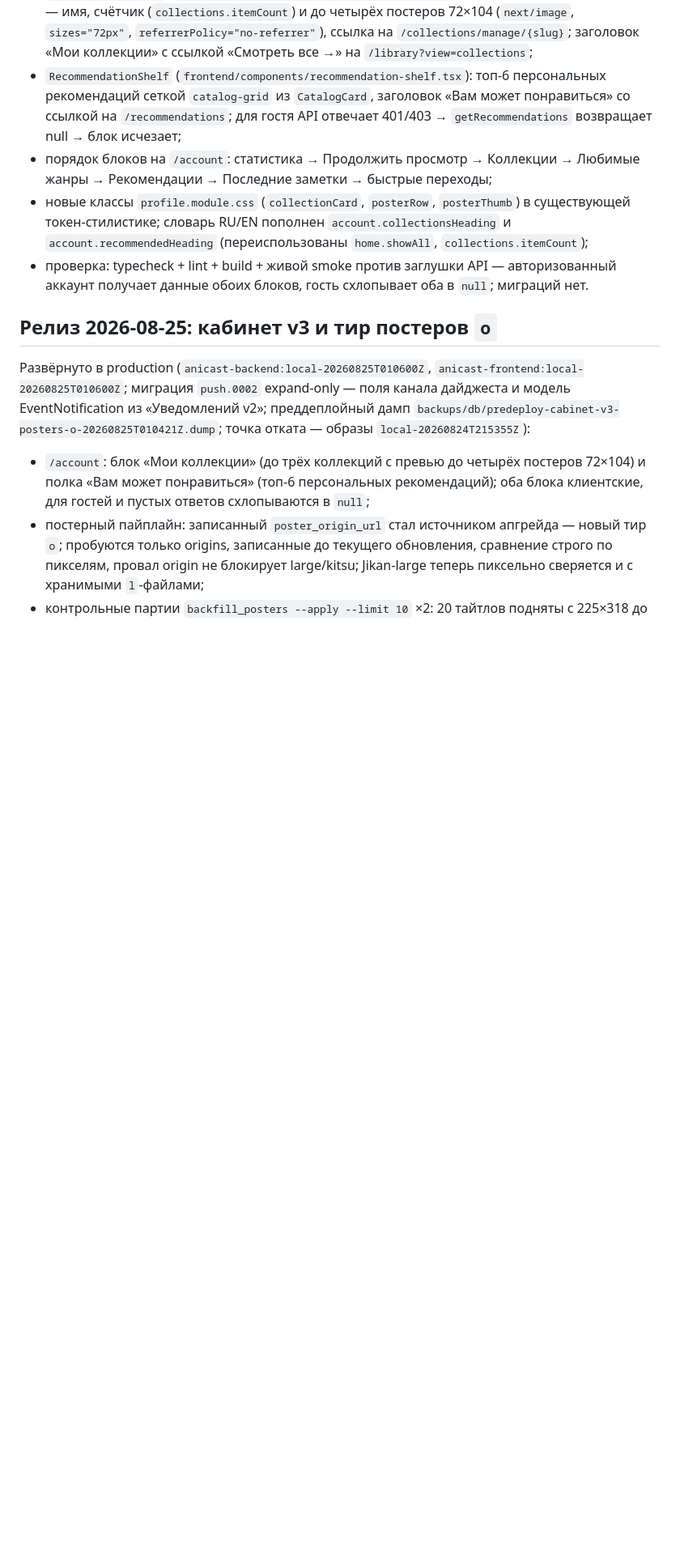
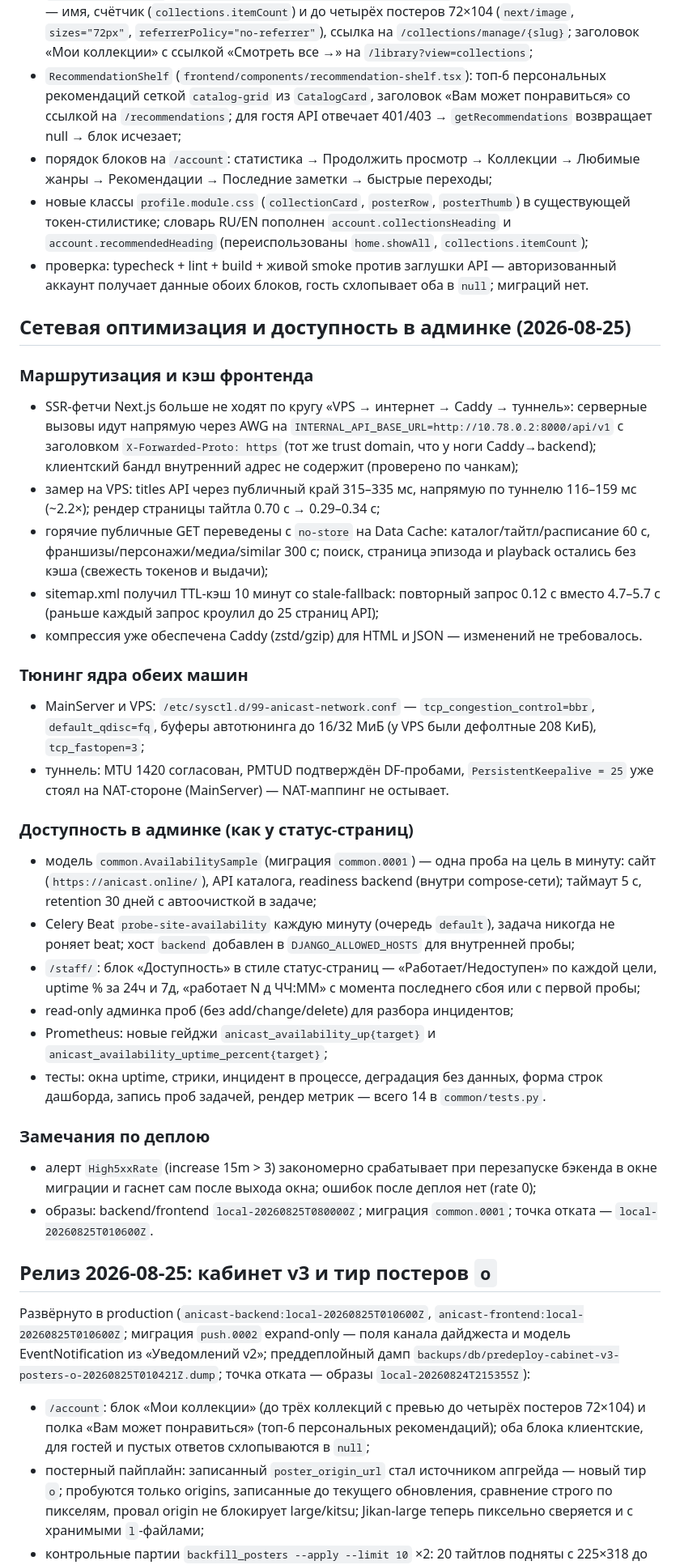
Before and after one commit to Otakyooo/AniCast-Old-, a Markdown page: docs/IMPLEMENTATION_STATUS.md, the part around the change. Shown at 81% size. Rendered like a GitHub page; blank space fills up the shorter version.

Commit message:
docs: record network optimization and availability feature

```diff
--- a/docs/IMPLEMENTATION_STATUS.md
+++ b/docs/IMPLEMENTATION_STATUS.md
@@ -402,6 +402,36 @@ Backend с observability-кодом развёрнут в production (2026-08-22
 - проверка: typecheck + lint + build + живой smoke против заглушки API — авторизованный аккаунт получает данные обоих блоков, гость схлопывает оба в `null`; миграций нет.
 
 
+## Сетевая оптимизация и доступность в админке (2026-08-25)
+
+### Маршрутизация и кэш фронтенда
+
+- SSR-фетчи Next.js больше не ходят по кругу «VPS → интернет → Caddy → туннель»: серверные вызовы идут напрямую через AWG на `INTERNAL_API_BASE_URL=http://10.78.0.2:8000/api/v1` с заголовком `X-Forwarded-Proto: https` (тот же trust domain, что у ноги Caddy→backend); клиентский бандл внутренний адрес не содержит (проверено по чанкам);
+- замер на VPS: titles API через публичный край 315–335 мс, напрямую по туннелю 116–159 мс (~2.2×); рендер страницы тайтла 0.70 с → 0.29–0.34 с;
+- горячие публичные GET переведены с `no-store` на Data Cache: каталог/тайтл/расписание 60 c, франшизы/персонажи/медиа/similar 300 c; поиск, страница эпизода и playback остались без кэша (свежесть токенов и выдачи);
+- sitemap.xml получил TTL-кэш 10 минут со stale-fallback: повторный запрос 0.12 с вместо 4.7–5.7 с (раньше каждый запрос кроулил до 25 страниц API);
+- компрессия уже обеспечена Caddy (zstd/gzip) для HTML и JSON — изменений не требовалось.
+
+### Тюнинг ядра обеих машин
+
+- MainServer и VPS: `/etc/sysctl.d/99-anicast-network.conf` — `tcp_congestion_control=bbr`, `default_qdisc=fq`, буферы автотюнинга до 16/32 МиБ (у VPS были дефолтные 208 КиБ), `tcp_fastopen=3`;
+- туннель: MTU 1420 согласован, PMTUD подтверждён DF-пробами, `PersistentKeepalive = 25` уже стоял на NAT-стороне (MainServer) — NAT-маппинг не остывает.
+
+### Доступность в админке (как у статус-страниц)
+
+- модель `common.AvailabilitySample` (миграция `common.0001`) — одна проба на цель в минуту: сайт (`https://anicast.online/`), API каталога, readiness backend (внутри compose-сети); таймаут 5 с, retention 30 дней с автоочисткой в задаче;
+- Celery Beat `probe-site-availability` каждую минуту (очередь `default`), задача никогда не роняет beat; хост `backend` добавлен в `DJANGO_ALLOWED_HOSTS` для внутренней пробы;
+- `/staff/`: блок «Доступность» в стиле статус-страниц — «Работает/Недоступен» по каждой цели, uptime % за 24ч и 7д, «работает N д ЧЧ:ММ» с момента последнего сбоя или с первой пробы;
+- read-only админка проб (без add/change/delete) для разбора инцидентов;
+- Prometheus: новые гейджи `anicast_availability_up{target}` и `anicast_availability_uptime_percent{target}`;
+- тесты: окна uptime, стрики, инцидент в процессе, деградация без данных, форма строк дашборда, запись проб задачей, рендер метрик — всего 14 в `common/tests.py`.
+
+### Замечания по деплою
+
+- алерт `High5xxRate` (increase 15m > 3) закономерно срабатывает при перезапуске бэкенда в окне миграции и гаснет сам после выхода окна; ошибок после деплоя нет (rate 0);
+- образы: backend/frontend `local-20260825T080000Z`; миграция `common.0001`; точка отката — `local-20260825T010600Z`.
+
+
 ## Релиз 2026-08-25: кабинет v3 и тир постеров `o`
 
 Развёрнуто в production (`anicast-backend:local-20260825T010600Z`, `anicast-frontend:local-20260825T010600Z`; миграция `push.0002` expand-only — поля канала дайджеста и модель EventNotification из «Уведомлений v2»; преддеплойный дамп `backups/db/predeploy-cabinet-v3-posters-o-20260825T010421Z.dump`; точка отката — образы `local-20260824T215355Z`):
```
